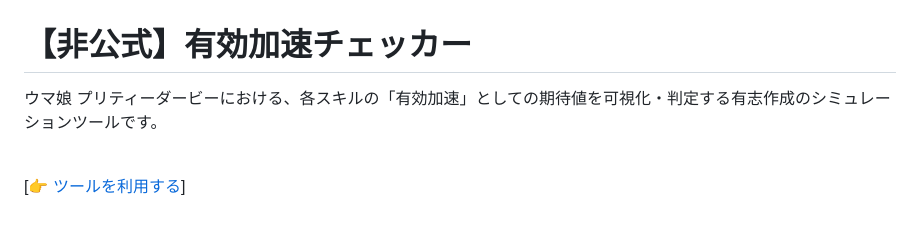
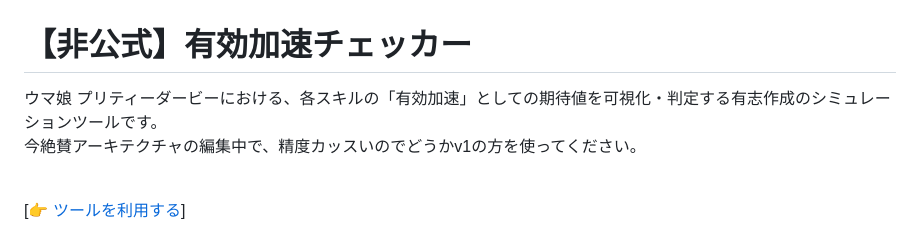
Before and after one commit to machikane-GOMAkitaru/valid-accel-checker-v4, a Markdown page: README.md, the part around the change. Drawn GitHub-style.

```diff
--- a/README.md
+++ b/README.md
@@ -1,5 +1,6 @@
 <h1>【非公式】有効加速チェッカー</h1>
-<p>ウマ娘 プリティーダービーにおける、各スキルの「有効加速」としての期待値を可視化・判定する有志作成のシミュレーションツールです。</p><br>
+<p>ウマ娘 プリティーダービーにおける、各スキルの「有効加速」としての期待値を可視化・判定する有志作成のシミュレーションツールです。<br>
+今絶賛アーキテクチャの編集中で、精度カッスいのでどうかv1の方を使ってください。<br><br></p>
 [👉 <a href="https://machikane-gomakitaru.github.io/valid-accel-checker-v4/">ツールを利用する</a>]<br><br>
 
 [📘 <a href="https://github.com/machikane-GOMAkitaru/valid-accel-checker-v4/blob/main/valid_accel_spec_v4-1.pdf">仕様書を見てみる(開発者向け)</a>]<br><br>
```
